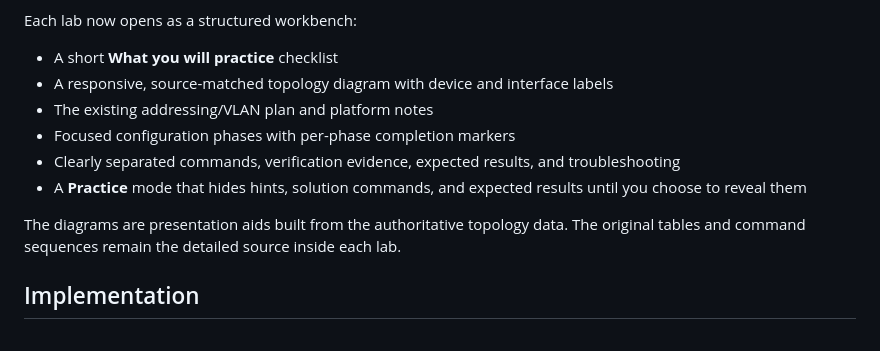
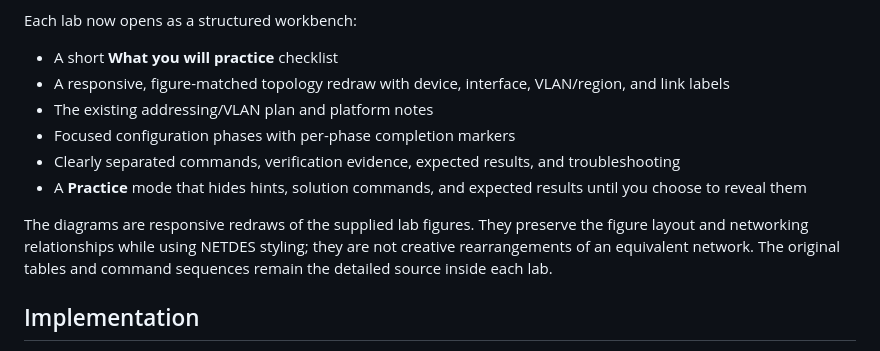
Before and after one commit to Zann208/netdes, a Markdown page: README.md, the part around the change. GitHub-like rendering.

Commit message:
Document figure-matched topology policy

```diff
--- a/README.md
+++ b/README.md
@@ -41,13 +41,13 @@ The current workbench includes:
 Each lab now opens as a structured workbench:
 
 - A short **What you will practice** checklist
-- A responsive, source-matched topology diagram with device and interface labels
+- A responsive, figure-matched topology redraw with device, interface, VLAN/region, and link labels
 - The existing addressing/VLAN plan and platform notes
 - Focused configuration phases with per-phase completion markers
 - Clearly separated commands, verification evidence, expected results, and troubleshooting
 - A **Practice** mode that hides hints, solution commands, and expected results until you choose to reveal them
 
-The diagrams are presentation aids built from the authoritative topology data. The original tables and command sequences remain the detailed source inside each lab.
+The diagrams are responsive redraws of the supplied lab figures. They preserve the figure layout and networking relationships while using NETDES styling; they are not creative rearrangements of an equivalent network. The original tables and command sequences remain the detailed source inside each lab.
 
 ## Implementation
 
```
